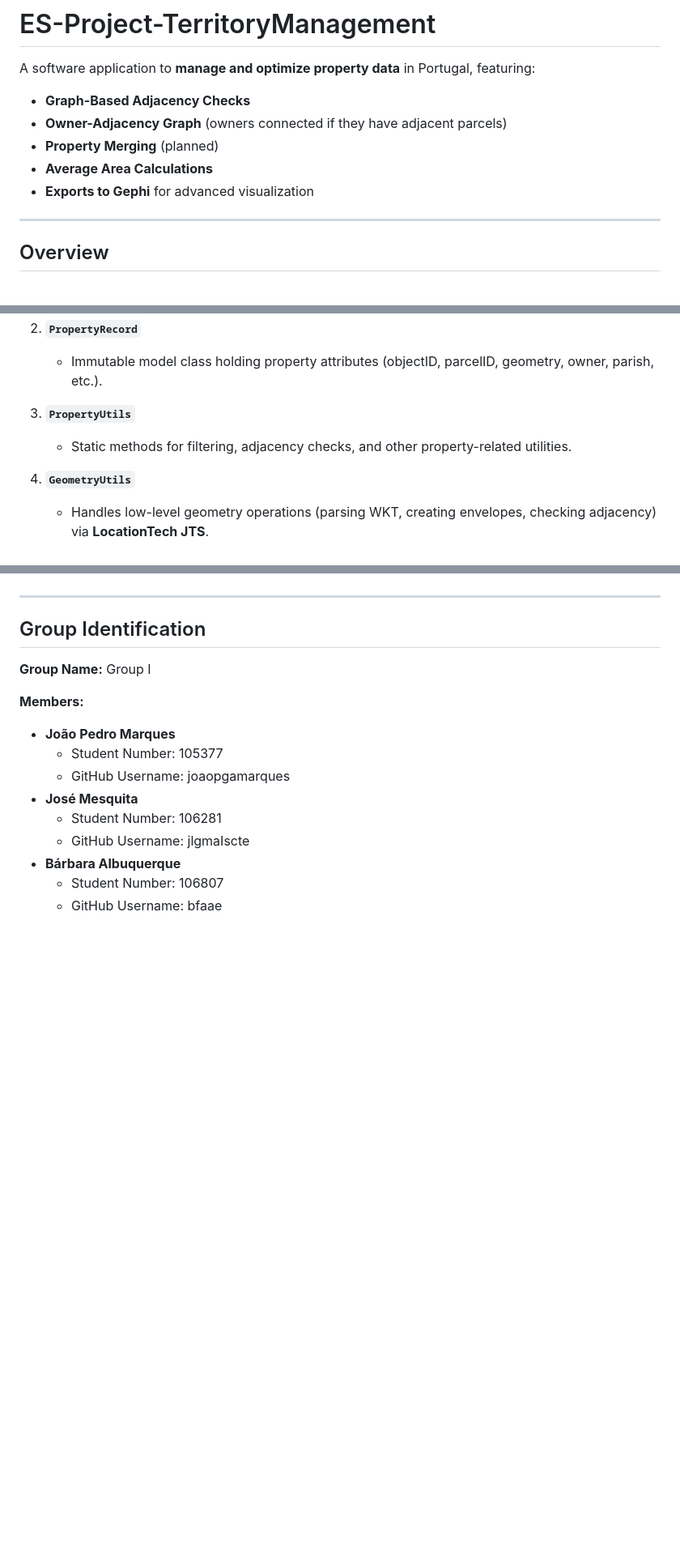
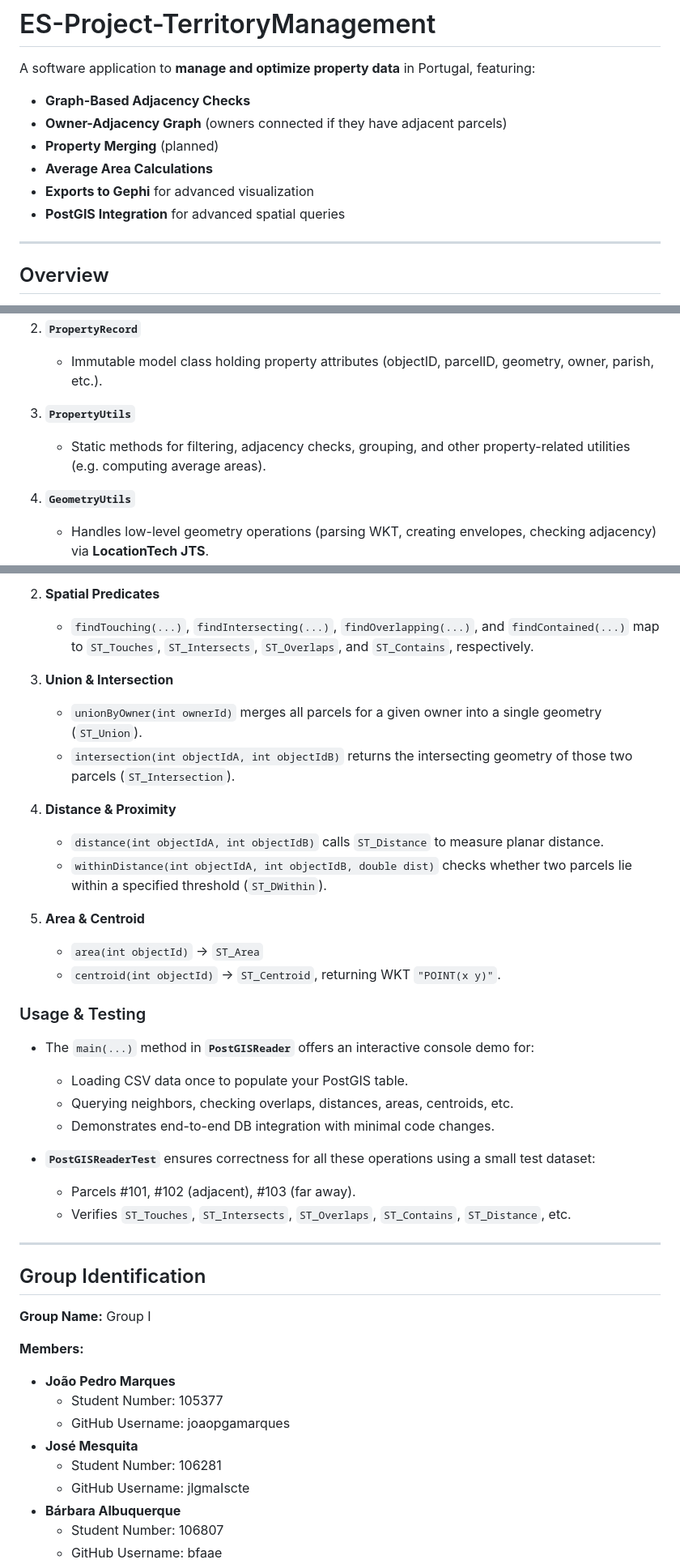
Before and after one commit to joaopgamarques/ES-2024-25-2Sem-GrupoI, a Markdown page: README.md, 3 parts joined by grey strips. Shown: that part at 81% size. GitHub-like rendering; blank space fills up the shorter version.

```diff
--- a/README.md
+++ b/README.md
@@ -7,6 +7,7 @@ A software application to **manage and optimize property data** in Portugal, fea
 - **Property Merging** (planned)
 - **Average Area Calculations**
 - **Exports to Gephi** for advanced visualization
+- **PostGIS Integration** for advanced spatial queries
 
 ---
 
@@ -26,7 +27,7 @@ This project focuses on analyzing and improving **territorial management** by lo
     - Immutable model class holding property attributes (objectID, parcelID, geometry, owner, parish, etc.).
 
 3. **`PropertyUtils`**
-    - Static methods for filtering, adjacency checks, and other property-related utilities.
+    - Static methods for filtering, adjacency checks, grouping, and other property-related utilities (e.g. computing average areas).
 
 4. **`GeometryUtils`**
     - Handles low-level geometry operations (parsing WKT, creating envelopes, checking adjacency) via **LocationTech JTS**.
@@ -95,3 +115,28 @@ Identify potential property exchanges between owners to maximize the average pro
+2. **Spatial Predicates**
+    - `findTouching(...)`, `findIntersecting(...)`, `findOverlapping(...)`, and `findContained(...)` map to `ST_Touches`, `ST_Intersects`, `ST_Overlaps`, and `ST_Contains`, respectively.
+
+3. **Union & Intersection**
+    - `unionByOwner(int ownerId)` merges all parcels for a given owner into a single geometry (`ST_Union`).
+    - `intersection(int objectIdA, int objectIdB)` returns the intersecting geometry of those two parcels (`ST_Intersection`).
+
+4. **Distance & Proximity**
+    - `distance(int objectIdA, int objectIdB)` calls `ST_Distance` to measure planar distance.
+    - `withinDistance(int objectIdA, int objectIdB, double dist)` checks whether two parcels lie within a specified threshold (`ST_DWithin`).
+
+5. **Area & Centroid**
+    - `area(int objectId)` → `ST_Area`
+    - `centroid(int objectId)` → `ST_Centroid`, returning WKT `"POINT(x y)"`.
+
+### Usage & Testing
+
+- The `main(...)` method in **`PostGISReader`** offers an interactive console demo for:
+    - Loading CSV data once to populate your PostGIS table.
+    - Querying neighbors, checking overlaps, distances, areas, centroids, etc.
+    - Demonstrates end-to-end DB integration with minimal code changes.
+
+- **`PostGISReaderTest`** ensures correctness for all these operations using a small test dataset:
+    - Parcels #101, #102 (adjacent), #103 (far away).
+    - Verifies `ST_Touches`, `ST_Intersects`, `ST_Overlaps`, `ST_Contains`, `ST_Distance`, etc.
 
 ---
 
```
Also changed, not shown: other parts of README.md (+36 -17 lines).
